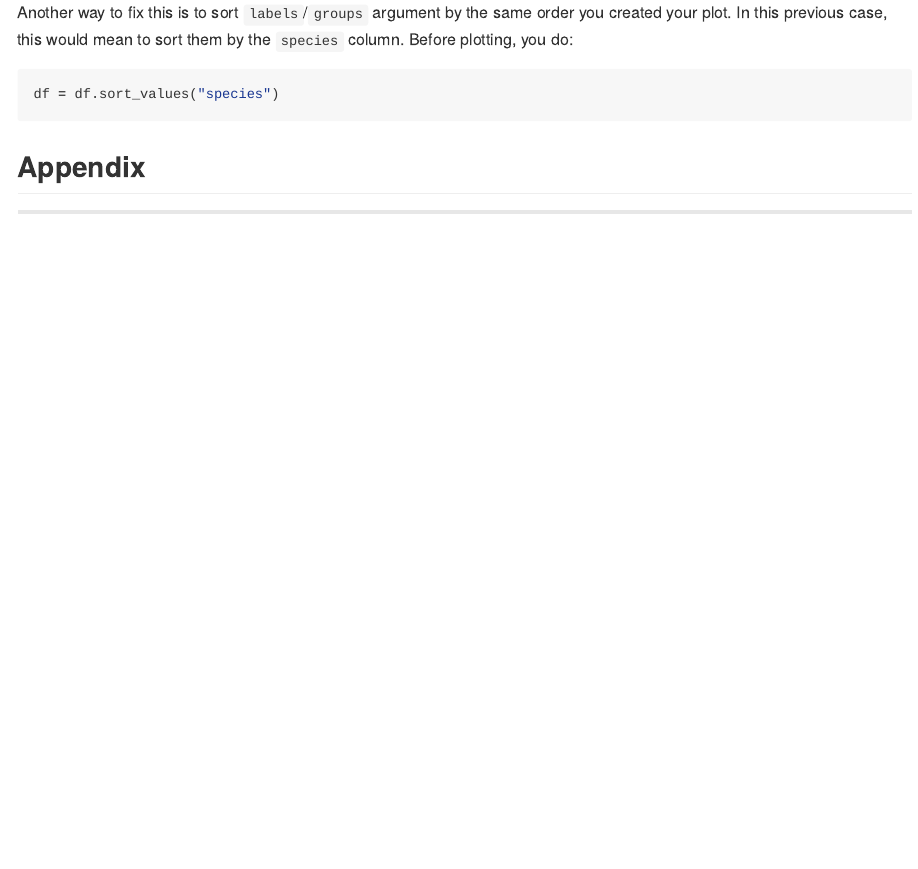
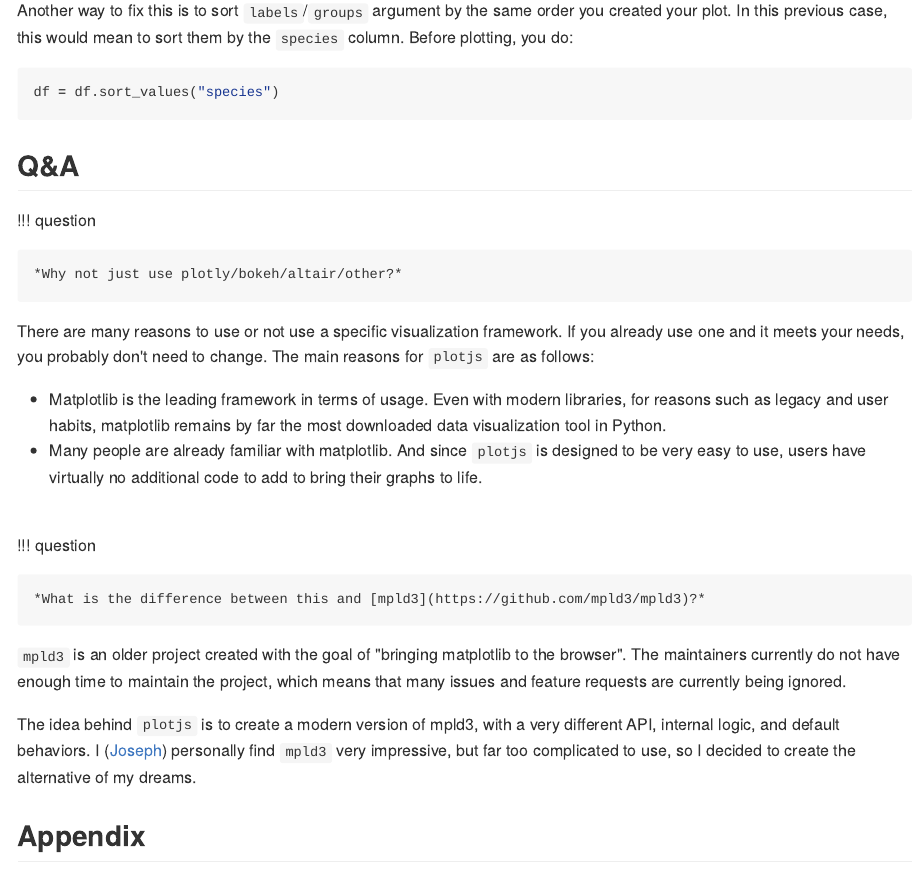
Before and after one commit to y-sunflower/plotjs, a Quarto document (docs/index.qmd): the page in a window 1100 px wide, from 15720 px down before the commit and from 15680 px down after it, so that both start at the same text. The pictures show the output file docs/index.md that the author committed with the source, drawn offline in the style of GitHub.

````diff
--- a/.github/workflows/tests-python.yaml
+++ b/.github/workflows/tests-python.yaml
@@ -12,7 +12,7 @@
     strategy:
       matrix:
         os: [ubuntu-latest, macos-latest, windows-latest]
-        python-version: ["3.10", "3.14"]
+        python-version: ["3.10", "3.13"]
     env:
       UV_PYTHON: ${{ matrix.python-version }}
     steps:
--- a/docs/index.qmd
+++ b/docs/index.qmd
@@ -479,6 +479,27 @@
 df = df.sort_values("species")
 ```
 
+## Q&A
+
+!!! question
+
+    *Why not just use plotly/bokeh/altair/other?*
+
+There are many reasons to use or not use a specific visualization framework. If you already use one and it meets your needs, you probably don't need to change. The main reasons for `plotjs` are as follows:
+
+- Matplotlib is the leading framework in terms of usage. Even with modern libraries, for reasons such as legacy and user habits, matplotlib remains by far the most downloaded data visualization tool in Python.
+- Many people are already familiar with matplotlib. And since `plotjs` is designed to be very easy to use, users have virtually no additional code to add to bring their graphs to life.
+
+<br>
+
+!!! question
+
+    *What is the difference between this and [mpld3](https://github.com/mpld3/mpld3)?*
+
+`mpld3` is an older project created with the goal of "bringing matplotlib to the browser". The maintainers currently do not have enough time to maintain the project, which means that many issues and feature requests are currently being ignored.
+
+The idea behind `plotjs` is to create a modern version of mpld3, with a very different API, internal logic, and default behaviors. I ([Joseph](https://github.com/JosephBARBIERDARNAL)) personally find `mpld3` very impressive, but far too complicated to use, so I decided to create the alternative of my dreams.
+
 
 ## Appendix
 
````
Also changed, not shown: docs/index.md, 13 other files.
